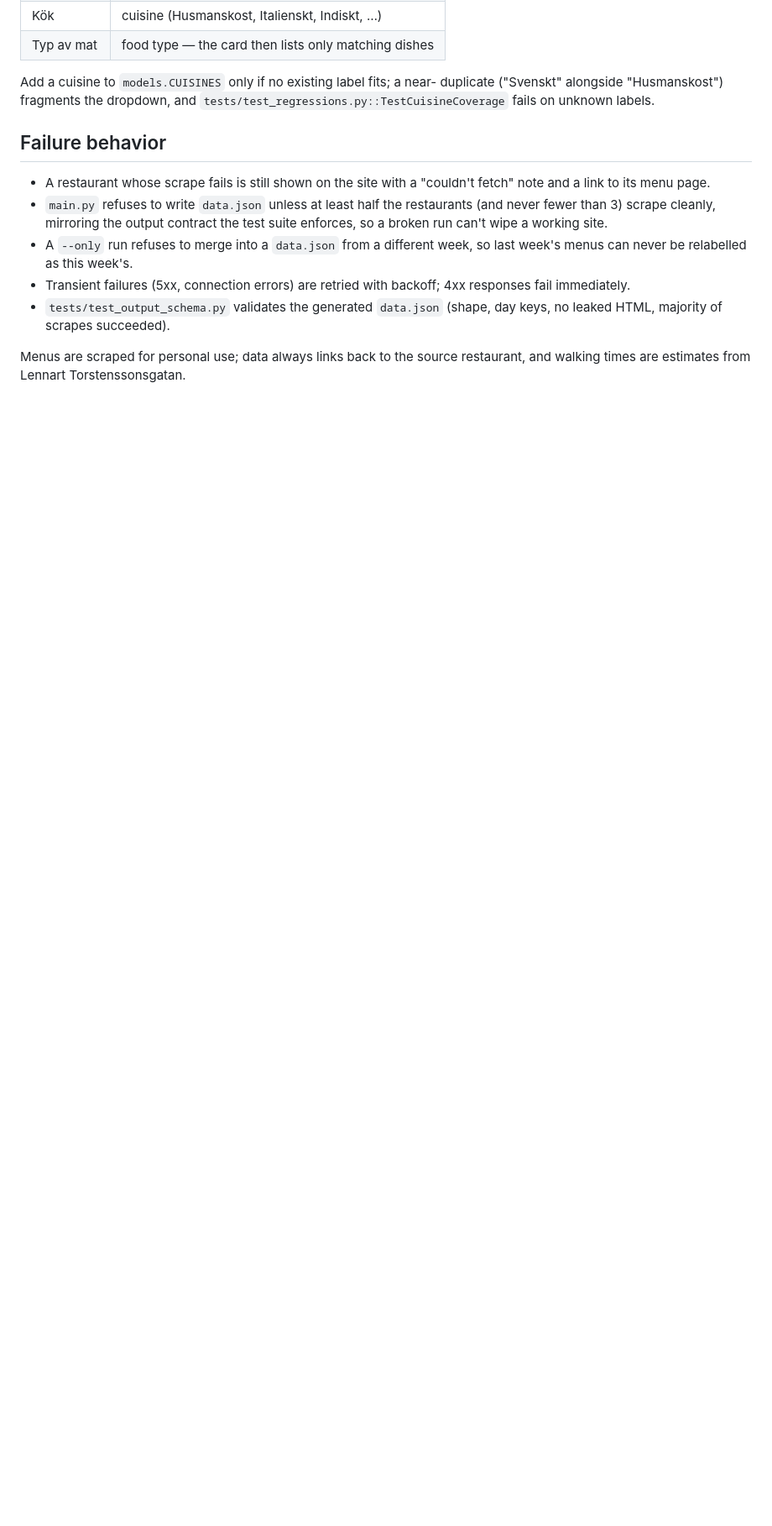
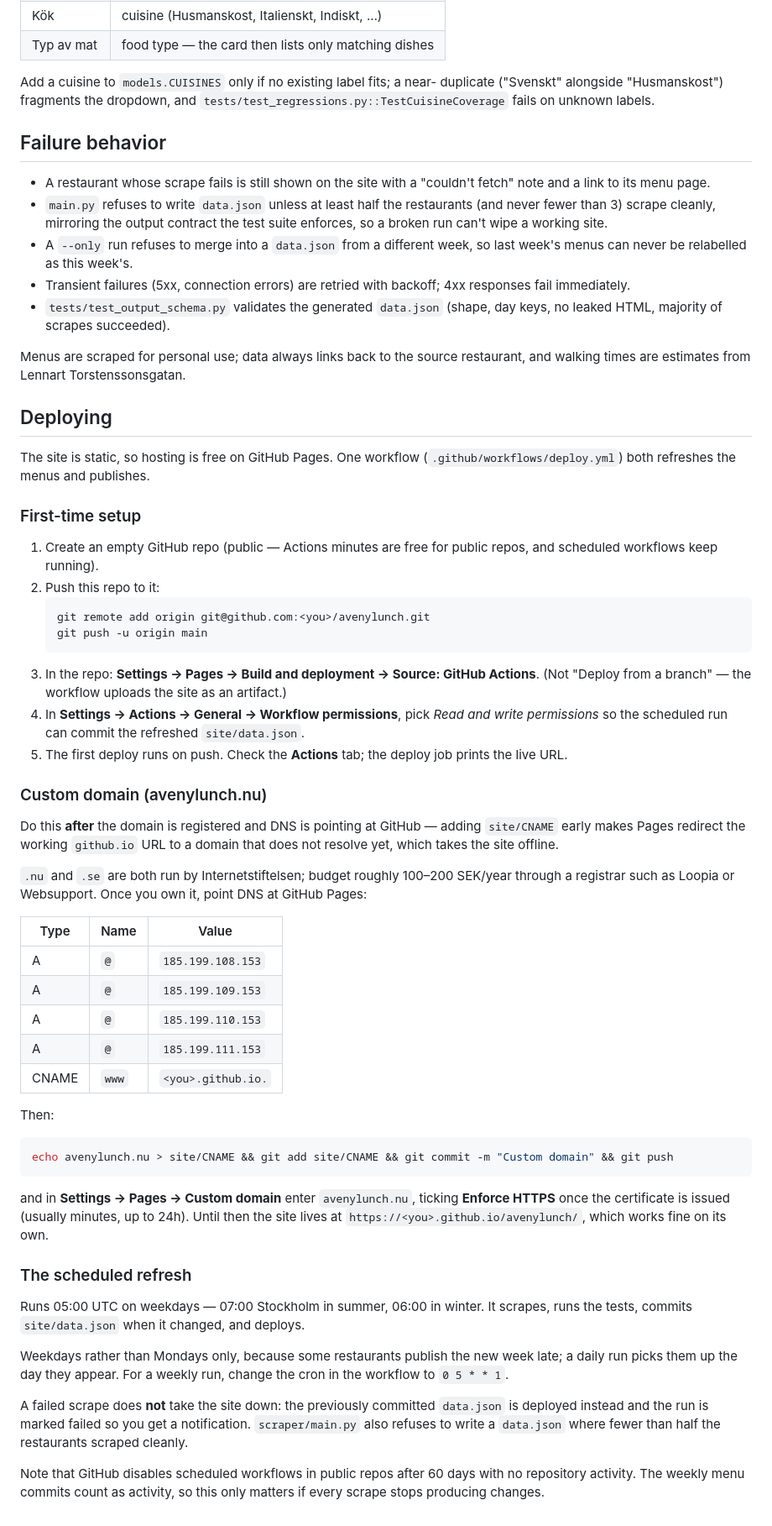
Before and after one commit to Rashir4/LunchInfo, a Markdown page: README.md, the part around one of its changes. Shown at 84% size. GitHub-like rendering; blank space fills up the shorter version.

Commit message:
Add GitHub Pages deployment with a scheduled menu refresh
One workflow scrapes, tests, commits the refreshed data.json and publishes to
Pages. A failed scrape deploys the last good menus rather than taking the site
down, and still fails the run so it surfaces as a notification.

Co-Authored-By: Claude Opus 5 (1M context) <noreply@anthropic.com>

````diff
--- a/README.md
+++ b/README.md
@@ -127,3 +132,74 @@ duplicate ("Svenskt" alongside "Husmanskost") fragments the dropdown, and
 
 Menus are scraped for personal use; data always links back to the source
 restaurant, and walking times are estimates from Lennart Torstenssonsgatan.
+
+
+## Deploying
+
+The site is static, so hosting is free on GitHub Pages. One workflow
+(`.github/workflows/deploy.yml`) both refreshes the menus and publishes.
+
+### First-time setup
+
+1. Create an empty GitHub repo (public — Actions minutes are free for public
+   repos, and scheduled workflows keep running).
+2. Push this repo to it:
+   ```bash
+   git remote add origin git@github.com:<you>/avenylunch.git
+   git push -u origin main
+   ```
+3. In the repo: **Settings → Pages → Build and deployment → Source:
+   GitHub Actions**. (Not "Deploy from a branch" — the workflow uploads the
+   site as an artifact.)
+4. In **Settings → Actions → General → Workflow permissions**, pick
+   *Read and write permissions* so the scheduled run can commit the refreshed
+   `site/data.json`.
+5. The first deploy runs on push. Check the **Actions** tab; the deploy job
+   prints the live URL.
+
+### Custom domain (avenylunch.nu)
+
+Do this **after** the domain is registered and DNS is pointing at GitHub —
+adding `site/CNAME` early makes Pages redirect the working `github.io` URL to a
+domain that does not resolve yet, which takes the site offline.
+
+`.nu` and `.se` are both run by Internetstiftelsen; budget roughly
+100–200 SEK/year through a registrar such as Loopia or Websupport. Once you own
+it, point DNS at GitHub Pages:
+
+| Type | Name | Value |
+| --- | --- | --- |
+| A | `@` | `185.199.108.153` |
+| A | `@` | `185.199.109.153` |
+| A | `@` | `185.199.110.153` |
+| A | `@` | `185.199.111.153` |
+| CNAME | `www` | `<you>.github.io.` |
+
+Then:
+
+```bash
+echo avenylunch.nu > site/CNAME && git add site/CNAME && git commit -m "Custom domain" && git push
+```
+
+and in **Settings → Pages → Custom domain** enter `avenylunch.nu`, ticking
+**Enforce HTTPS** once the certificate is issued (usually minutes, up to 24h).
+Until then the site lives at `https://<you>.github.io/avenylunch/`, which works
+fine on its own.
+
+### The scheduled refresh
+
+Runs 05:00 UTC on weekdays — 07:00 Stockholm in summer, 06:00 in winter. It
+scrapes, runs the tests, commits `site/data.json` when it changed, and deploys.
+
+Weekdays rather than Mondays only, because some restaurants publish the new
+week late; a daily run picks them up the day they appear. For a weekly run,
+change the cron in the workflow to `0 5 * * 1`.
+
+A failed scrape does **not** take the site down: the previously committed
+`data.json` is deployed instead and the run is marked failed so you get a
+notification. `scraper/main.py` also refuses to write a `data.json` where fewer
+than half the restaurants scraped cleanly.
+
+Note that GitHub disables scheduled workflows in public repos after 60 days
+with no repository activity. The weekly menu commits count as activity, so this
+only matters if every scrape stops producing changes.
````
Also changed, not shown: other parts of README.md (+5 -0 lines).
